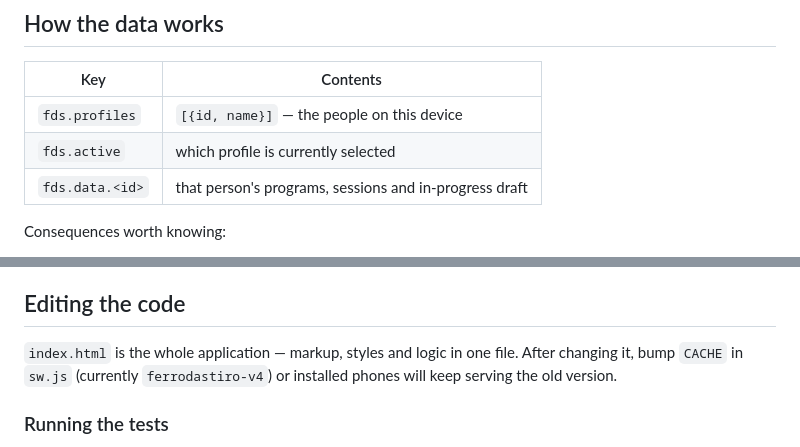
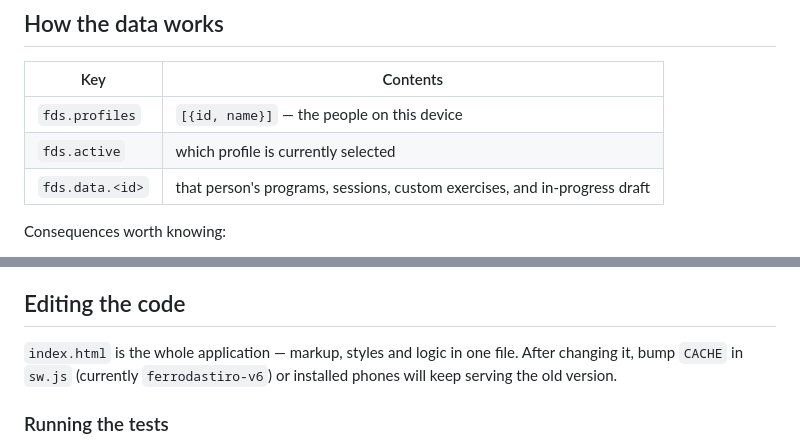
Before and after one commit to EmanueleNene/EmanueleNene.github.io, a Markdown page: gym/README.md, 2 parts joined by grey strips. Rendered like a GitHub page.

Commit message:
no-mistakes(document): Update stale cache version, storage schema, and test count in docs

```diff
--- a/gym/README.md
+++ b/gym/README.md
@@ -23,7 +23,7 @@ Each family member does this on their own phone and creates their own profile on
 |---|---|
 | `fds.profiles` | `[{id, name}]` — the people on this device |
 | `fds.active` | which profile is currently selected |
-| `fds.data.<id>` | that person's programs, sessions and in-progress draft |
+| `fds.data.<id>` | that person's programs, sessions, custom exercises, and in-progress draft |
 
 Consequences worth knowing:
 
@@ -79,7 +79,7 @@ program does not remove sessions already logged under it.
 ## Editing the code
 
 `index.html` is the whole application — markup, styles and logic in one file. After changing it,
-bump `CACHE` in `sw.js` (currently `ferrodastiro-v4`) or installed phones will keep serving the old version.
+bump `CACHE` in `sw.js` (currently `ferrodastiro-v6`) or installed phones will keep serving the old version.
 
 ### Running the tests
 
```
Also changed, not shown: gym/CLAUDE.md (+2 -2 lines).
